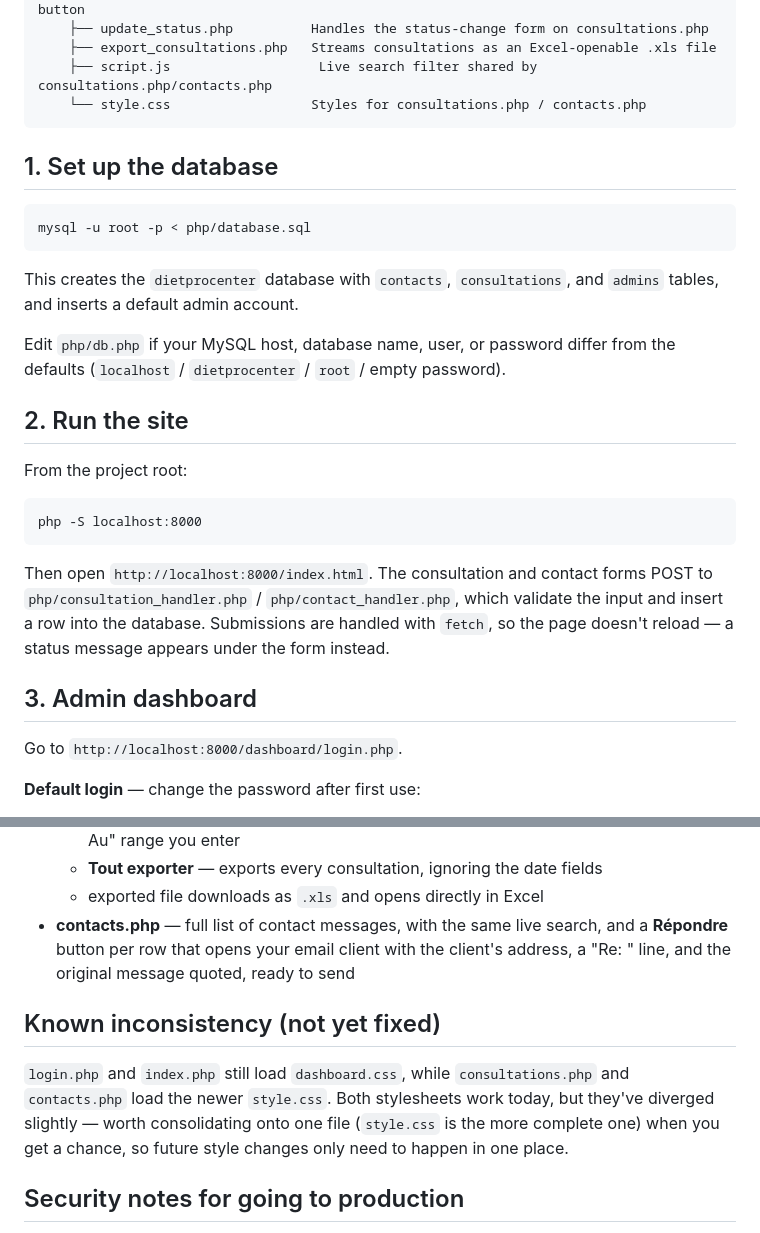
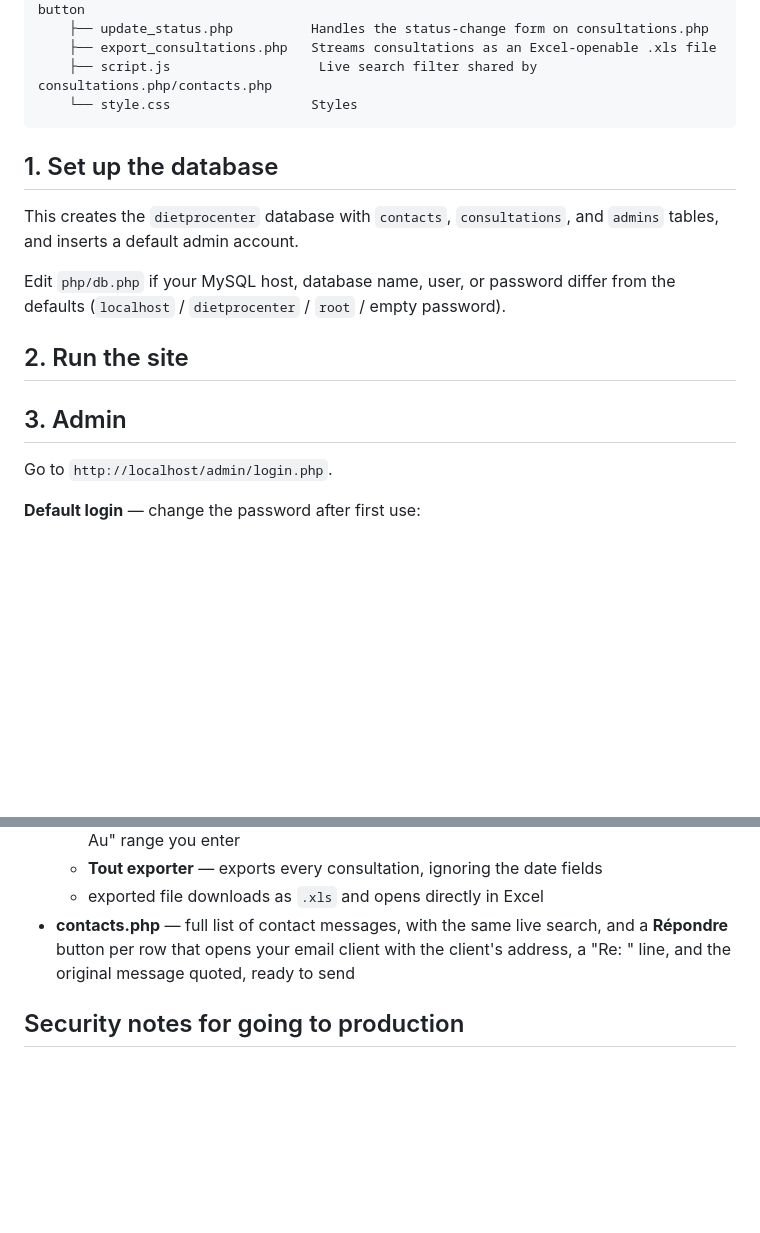
Before and after one commit to mohamedamineelhadani/dietprocenter, a Markdown page: README.md, 2 parts joined by grey strips. Drawn GitHub-style; blank space fills up the shorter version.

````diff
--- a/README.md
+++ b/README.md
@@ -34,14 +34,10 @@ dietprocenter/
     ├── update_status.php          Handles the status-change form on consultations.php
     ├── export_consultations.php   Streams consultations as an Excel-openable .xls file
     ├── script.js                   Live search filter shared by consultations.php/contacts.php
-    └── style.css                  Styles for consultations.php / contacts.php
+    └── style.css                  Styles
 ```
 
 ## 1. Set up the database
-
-```
-mysql -u root -p < php/database.sql
-```
 
 This creates the `dietprocenter` database with `contacts`, `consultations`, and `admins`
 tables, and inserts a default admin account.
@@ -51,20 +47,9 @@ defaults (`localhost` / `dietprocenter` / `root` / empty password).
 
 ## 2. Run the site
 
-From the project root:
+## 3. Admin
 
-```
-php -S localhost:8000
-```
-
-Then open `http://localhost:8000/index.html`. The consultation and contact forms POST
-to `php/consultation_handler.php` / `php/contact_handler.php`, which validate the input
-and insert a row into the database. Submissions are handled with `fetch`, so the page
-doesn't reload — a status message appears under the form instead.
-
-## 3. Admin dashboard
-
-Go to `http://localhost:8000/dashboard/login.php`.
+Go to `http://localhost/admin/login.php`.
 
 **Default login** — change the password after first use:
 - username: `admin`
@@ -83,13 +68,6 @@ What's in the dashboard:
   **Répondre** button per row that opens your email client with the client's address,
   a "Re: <subject>" line, and the original message quoted, ready to send
 
-## Known inconsistency (not yet fixed)
-
-`login.php` and `index.php` still load `dashboard.css`, while `consultations.php` and
-`contacts.php` load the newer `style.css`. Both stylesheets work today, but they've
-diverged slightly — worth consolidating onto one file (`style.css` is the more complete
-one) when you get a chance, so future style changes only need to happen in one place.
-
 ## Security notes for going to production
 
 - Change the default admin password (`admins.password_hash`, generate a new hash with
````
